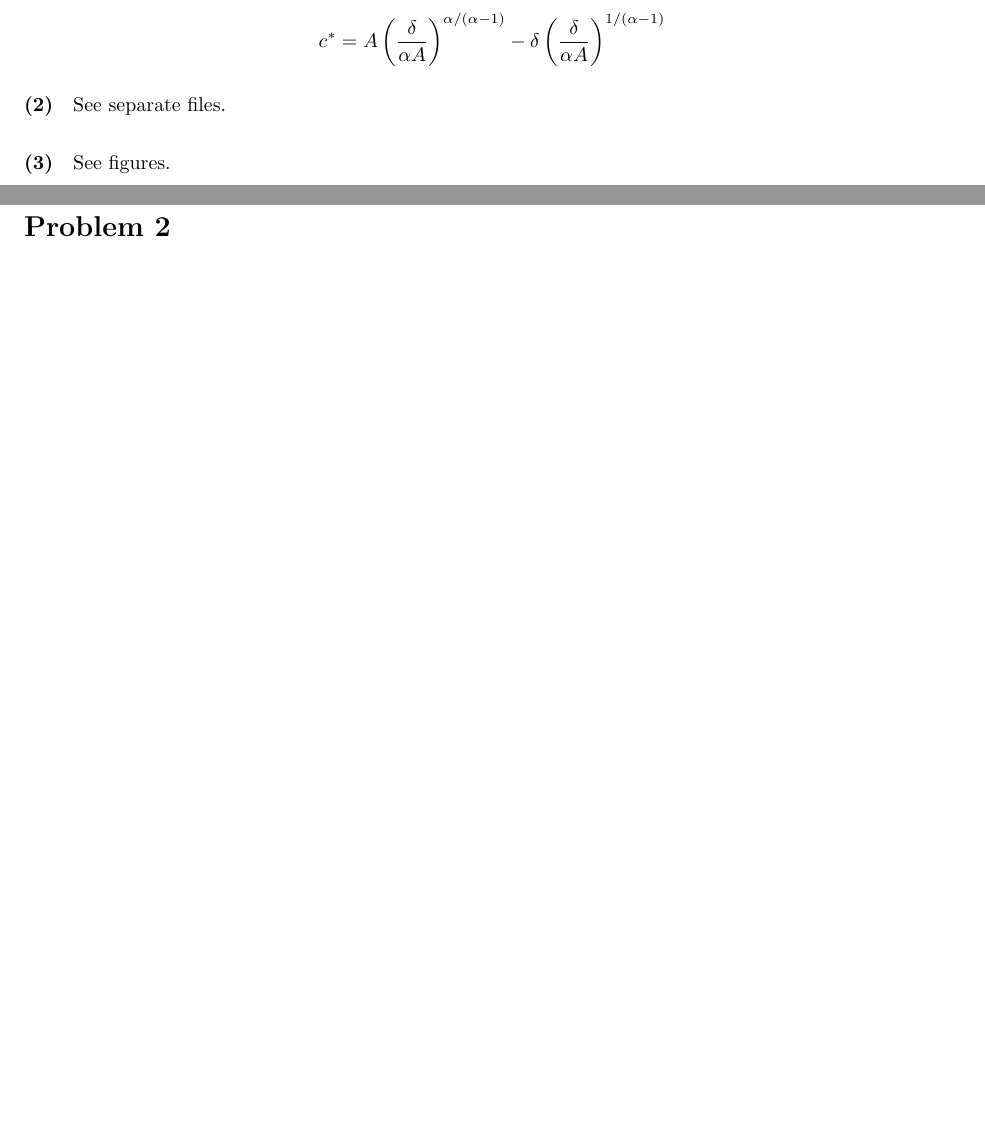
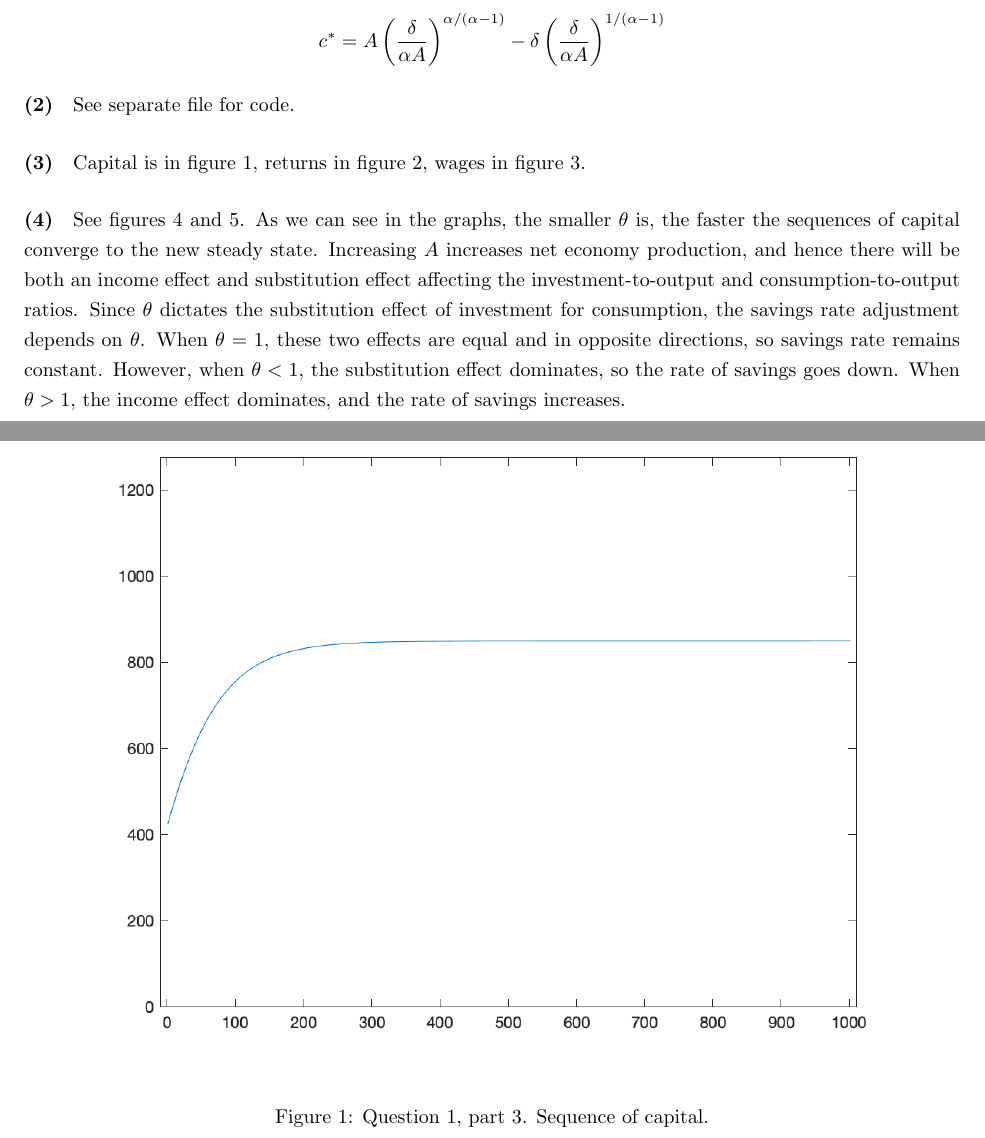
Before and after one commit to nwuyaleecon/econ510, a LaTeX document (part2/ps1.tex): two parts of pages 1 and 2 of 3 before the commit and two parts of pages 1 and 2 of 8 after it, joined at a grey line, cut so that both start at the same text, the shorter picture padded with empty space. Compiled offline with pdfLaTeX.

Commit message:
Finish ps1q1

```diff
--- a/part2/ps1.tex
+++ b/part2/ps1.tex
@@ -53,7 +53,11 @@ The maximization FOCs give us:
  \[ c^* = A(k^*)^\alpha - \delta k^* \]
  \[ c^* = A\left(\frac{\delta}{\alpha A}\right)^{\alpha/(\alpha-1)} - \delta \left(\frac{\delta}{\alpha A}\right)^{1/(\alpha-1)} \]
 \problempart{(2)}
-See separate files.
+See separate file for code.
 \problempart{(3)}
-See figures.
-\problempart{(4)}
+Capital is in figure 1, returns in figure 2, wages in figure 3.
+\begin{figure}
+\centering
+\includegraphics[scale=0.8]{ps1q1fig1}
+\caption{Question 1, part 3. Sequence of capital.}
+\end{figure}
@@ -59,0 +68 @@ See figures.
+\end{figure}
@@ -59,0 +73,2 @@ See figures.
+\end{figure}
+\problempart{(4)} See figures 4 and 5. As we can see in the graphs, the smaller $\theta$ is, the faster the sequences of capital converge to the new steady state. Increasing $A$ increases net economy production, and hence there will be both an income effect and substitution effect affecting the investment-to-output and consumption-to-output ratios. Since $\theta$ dictates the substitution effect of investment for consumption, the savings rate adjustment depends on $\theta$. When $\theta = 1$, these two effects are equal and in opposite directions, so savings rate remains constant. However, when $\theta < 1$, the substitution effect dominates, so the rate of savings goes down. When $\theta > 1$, the income effect dominates, and the rate of savings increases.
@@ -59,0 +79 @@ See figures.
+\end{figure}
@@ -60,3 +84,4 @@ See figures.
+\end{figure}
 
 
 \pagebreak
```
Also changed, not shown: part2/ps1.pdf, part2/ps1q1fig1.png (added), part2/ps1q1fig2.png (added), part2/ps1q1fig3.png (added), part2/ps1q1fig4.png (added), part2/ps1q1fig5.png (added), part2/ps1.tex (16 more changed lines), 2 other files.
